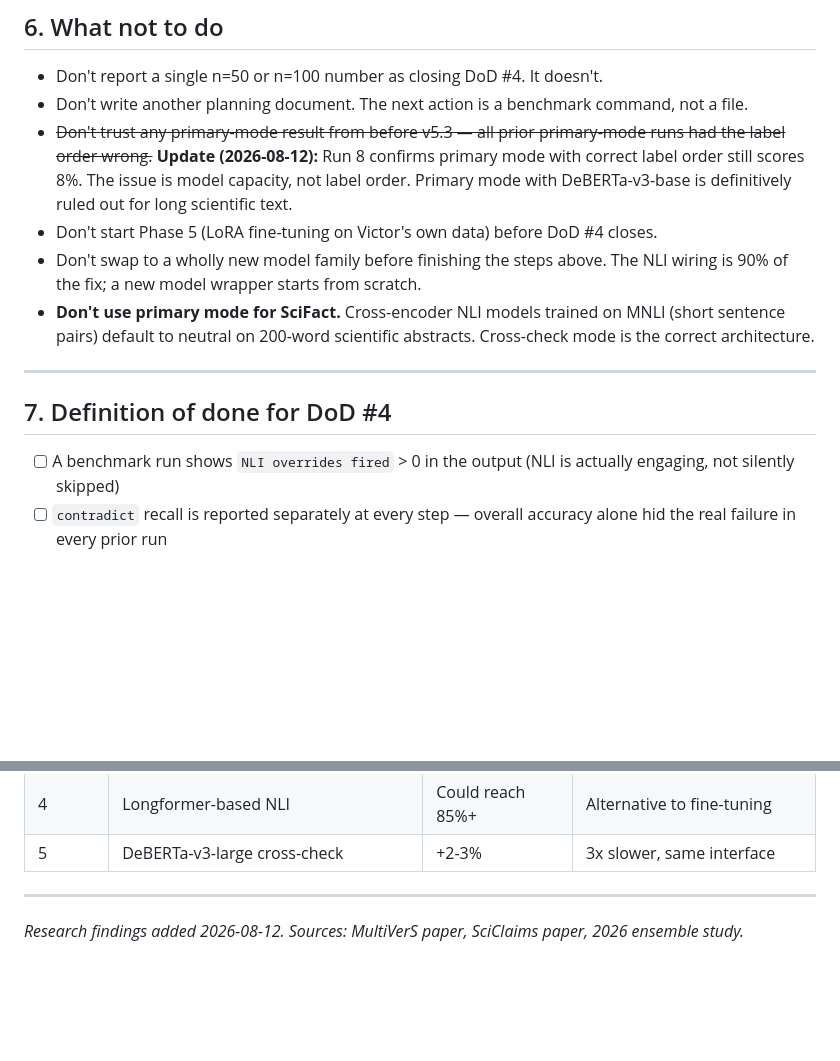
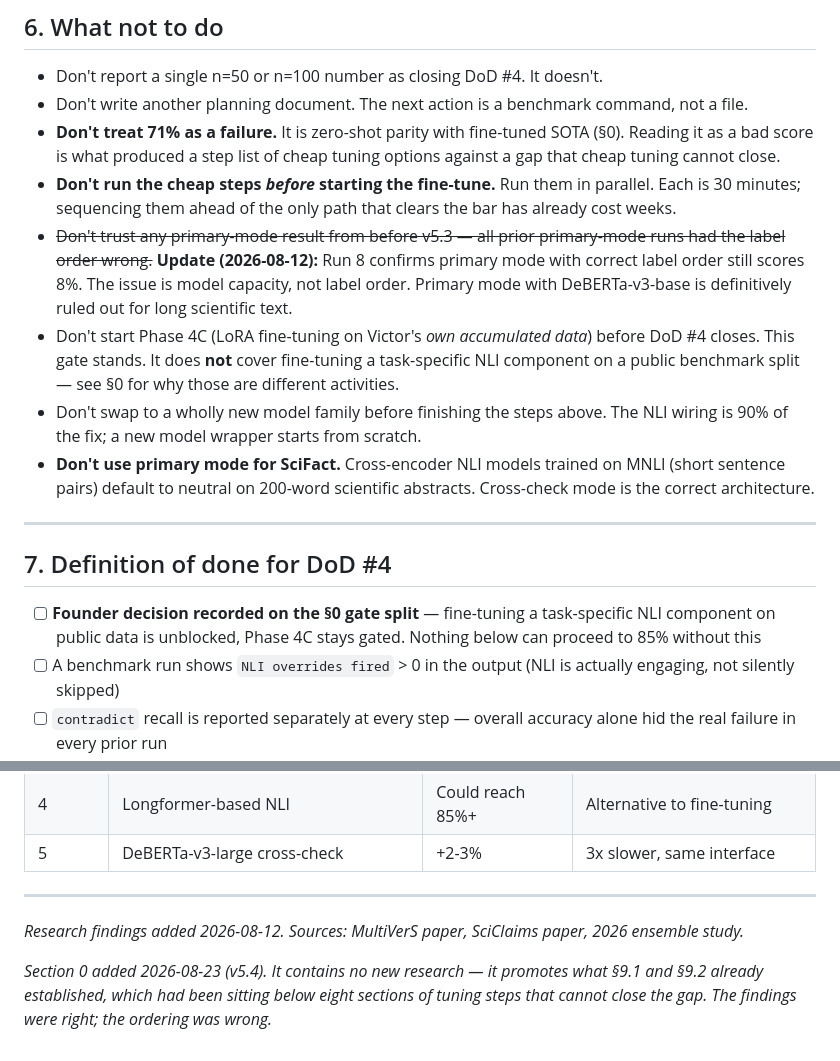
Before and after one commit to varishsharma81106-sketch/VICTOR, a Markdown page: docs/VICTOR_SCIFACT_ACCURACY_PLAN.md, 2 parts joined by grey strips. GitHub-like rendering; blank space fills up the shorter version.

```diff
--- a/docs/VICTOR_SCIFACT_ACCURACY_PLAN.md
+++ b/docs/VICTOR_SCIFACT_ACCURACY_PLAN.md
@@ -232,8 +290,10 @@ n=100 has ±7% CI. DoD #4 requires a stable number: both seeds must land within
 
 - Don't report a single n=50 or n=100 number as closing DoD #4. It doesn't.
 - Don't write another planning document. The next action is a benchmark command, not a file.
+- **Don't treat 71% as a failure.** It is zero-shot parity with fine-tuned SOTA (§0). Reading it as a bad score is what produced a step list of cheap tuning options against a gap that cheap tuning cannot close.
+- **Don't run the cheap steps *before* starting the fine-tune.** Run them in parallel. Each is 30 minutes; sequencing them ahead of the only path that clears the bar has already cost weeks.
 - ~~Don't trust any primary-mode result from before v5.3 — all prior primary-mode runs had the label order wrong.~~ **Update (2026-08-12):** Run 8 confirms primary mode with correct label order still scores 8%. The issue is model capacity, not label order. Primary mode with DeBERTa-v3-base is definitively ruled out for long scientific text.
-- Don't start Phase 5 (LoRA fine-tuning on Victor's own data) before DoD #4 closes.
+- Don't start Phase 4C (LoRA fine-tuning on Victor's *own accumulated data*) before DoD #4 closes. This gate stands. It does **not** cover fine-tuning a task-specific NLI component on a public benchmark split — see §0 for why those are different activities.
 - Don't swap to a wholly new model family before finishing the steps above. The NLI wiring is 90% of the fix; a new model wrapper starts from scratch.
 - **Don't use primary mode for SciFact.** Cross-encoder NLI models trained on MNLI (short sentence pairs) default to neutral on 200-word scientific abstracts. Cross-check mode is the correct architecture.
 
@@ -241,6 +301,7 @@ n=100 has ±7% CI. DoD #4 requires a stable number: both seeds must land within
 
 ## 7. Definition of done for DoD #4
 
+- [ ] **Founder decision recorded on the §0 gate split** — fine-tuning a task-specific NLI component on public data is unblocked, Phase 4C stays gated. Nothing below can proceed to 85% without this
 - [ ] A benchmark run shows `NLI overrides fired` > 0 in the output (NLI is actually engaging, not silently skipped)
 - [ ] `contradict` recall is reported separately at every step — overall accuracy alone hid the real failure in every prior run
 - [ ] Smoke test passes for every model used (`validate_label_order()` output shows ✓ on both pairs)
@@ -319,3 +380,8 @@ By July 2026, MCP memory-server directories show a more crowded field. Several n
 ---
 
 *Research findings added 2026-08-12. Sources: MultiVerS paper, SciClaims paper, 2026 ensemble study.*
+
+*Section 0 added 2026-08-23 (v5.4). It contains no new research — it promotes
+what §9.1 and §9.2 already established, which had been sitting below eight
+sections of tuning steps that cannot close the gap. The findings were right; the
+ordering was wrong.*
```
Also changed, not shown: other parts of docs/VICTOR_SCIFACT_ACCURACY_PLAN.md (+61 -3 lines).
